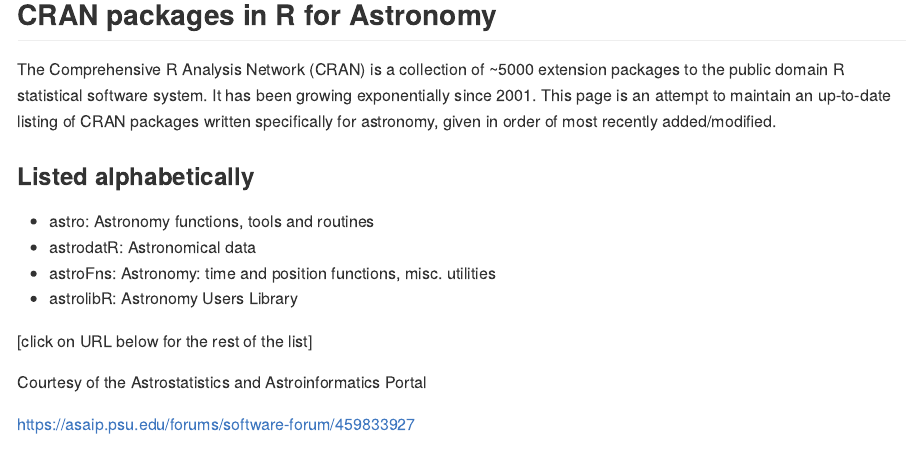
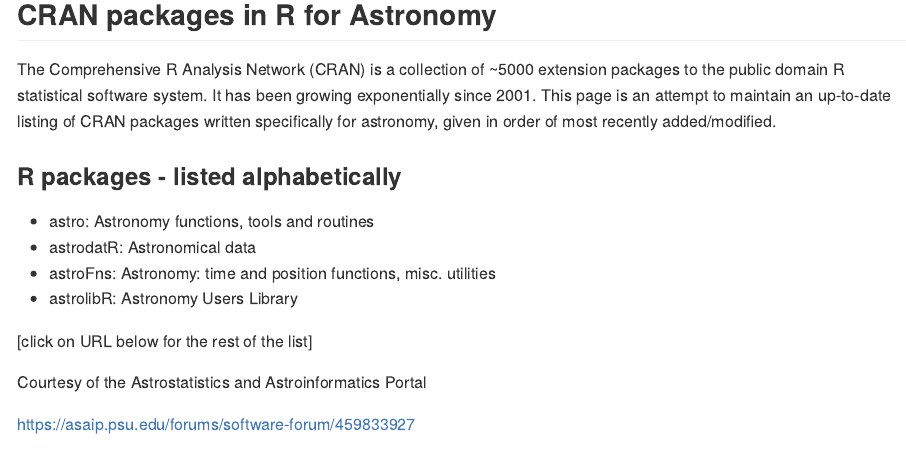
Before and after one commit to alexeim1973/SlidifyAstroStats, an R Markdown document (index.Rmd): the page in a window 1100 px wide, from 470 px down. The pictures show the output file index.md that the author committed with the source, drawn offline in the style of GitHub.

Commit message:
Copy all files

```diff
--- a/index.Rmd
+++ b/index.Rmd
@@ -28,7 +28,7 @@ http://www.symmetrymagazine.org/article/november-2014/the-rise-of-astrostatistic
 ## CRAN packages in R for Astronomy
 The Comprehensive R Analysis Network (CRAN) is a collection of ~5000 extension packages to the public domain R statistical software system. It has been growing exponentially since 2001.  This page is an attempt to maintain an up-to-date listing of CRAN packages written specifically for astronomy, given in order of most recently added/modified.
 
-### Listed alphabetically
+### R packages - listed alphabetically
 * astro: Astronomy functions, tools and routines
 * astrodatR: Astronomical data
 * astroFns: Astronomy: time and position functions, misc. utilities
```
Also changed, not shown: index.html, index.md.
